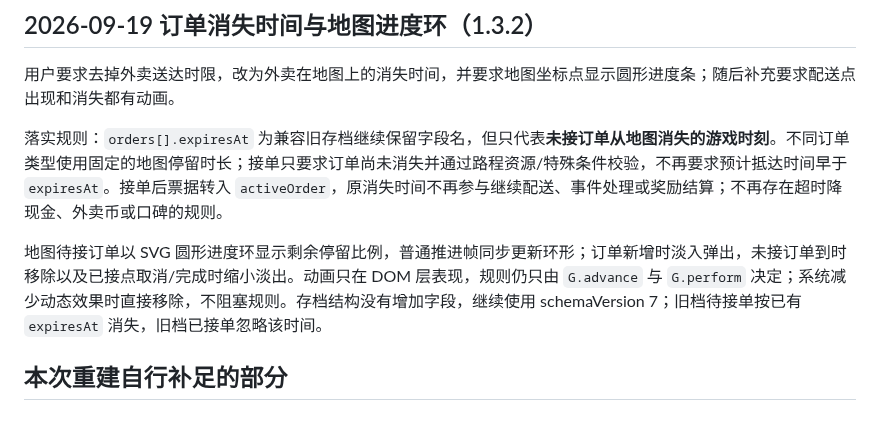
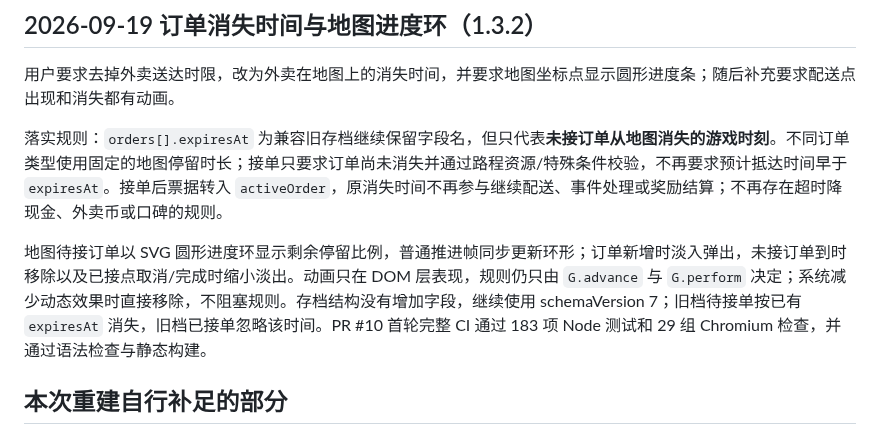
Before and after one commit to meviu523/daoist, a Markdown page: PROJECT_MEMORY.md, the part around the change. Drawn GitHub-style.

Commit message:
记录 1.3.2 验证结果

```diff
--- a/PROJECT_MEMORY.md
+++ b/PROJECT_MEMORY.md
@@ -85,7 +85,7 @@
 
 落实规则：`orders[].expiresAt` 为兼容旧存档继续保留字段名，但只代表**未接订单从地图消失的游戏时刻**。不同订单类型使用固定的地图停留时长；接单只要求订单尚未消失并通过路程资源/特殊条件校验，不再要求预计抵达时间早于 `expiresAt`。接单后票据转入 `activeOrder`，原消失时间不再参与继续配送、事件处理或奖励结算；不再存在超时降现金、外卖币或口碑的规则。
 
-地图待接订单以 SVG 圆形进度环显示剩余停留比例，普通推进帧同步更新环形；订单新增时淡入弹出，未接订单到时移除以及已接点取消/完成时缩小淡出。动画只在 DOM 层表现，规则仍只由 `G.advance` 与 `G.perform` 决定；系统减少动态效果时直接移除，不阻塞规则。存档结构没有增加字段，继续使用 schemaVersion 7；旧档待接单按已有 `expiresAt` 消失，旧档已接单忽略该时间。
+地图待接订单以 SVG 圆形进度环显示剩余停留比例，普通推进帧同步更新环形；订单新增时淡入弹出，未接订单到时移除以及已接点取消/完成时缩小淡出。动画只在 DOM 层表现，规则仍只由 `G.advance` 与 `G.perform` 决定；系统减少动态效果时直接移除，不阻塞规则。存档结构没有增加字段，继续使用 schemaVersion 7；旧档待接单按已有 `expiresAt` 消失，旧档已接单忽略该时间。PR #10 首轮完整 CI 通过 183 项 Node 测试和 29 组 Chromium 检查，并通过语法检查与静态构建。
 
 ## 本次重建自行补足的部分
 
```
